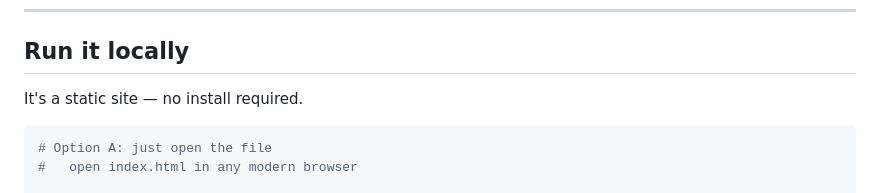
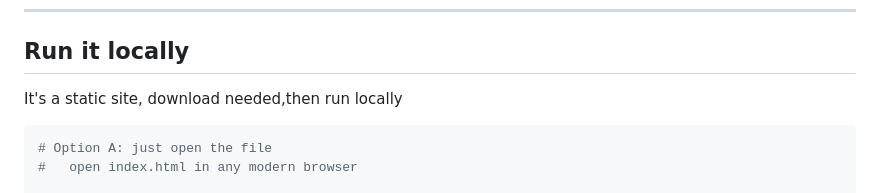
Before and after one commit to kalilinux-exp/falseflag, a Markdown page: README.md, the part around the change. GitHub-like rendering.

````diff
--- a/README.md
+++ b/README.md
@@ -38,8 +38,7 @@ Every clue you recover pins to an **evidence board** with red-string links, and
 
 ## Run it locally
 
-It's a static site — no install required.
-
+It's a static site, download needed,then run locally
 ```bash
 # Option A: just open the file
 #   open index.html in any modern browser
````
